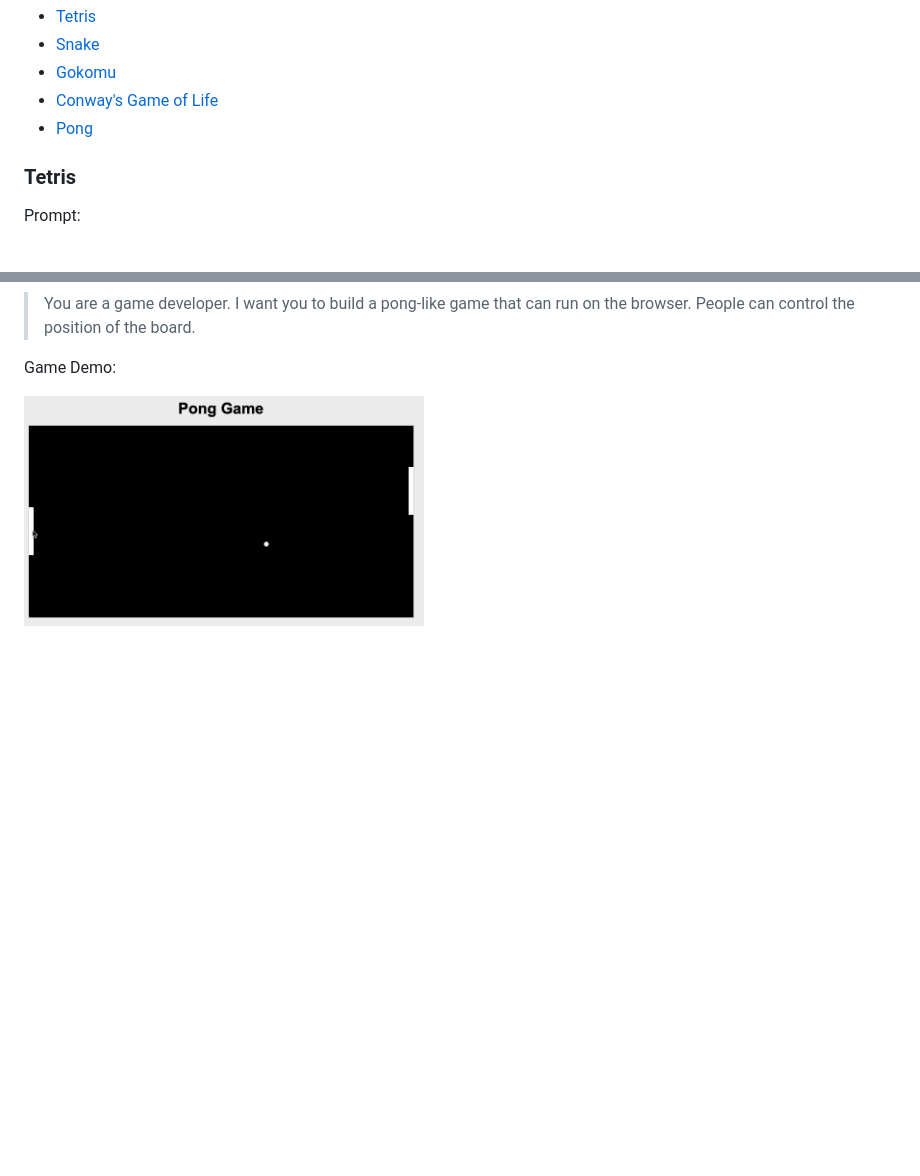
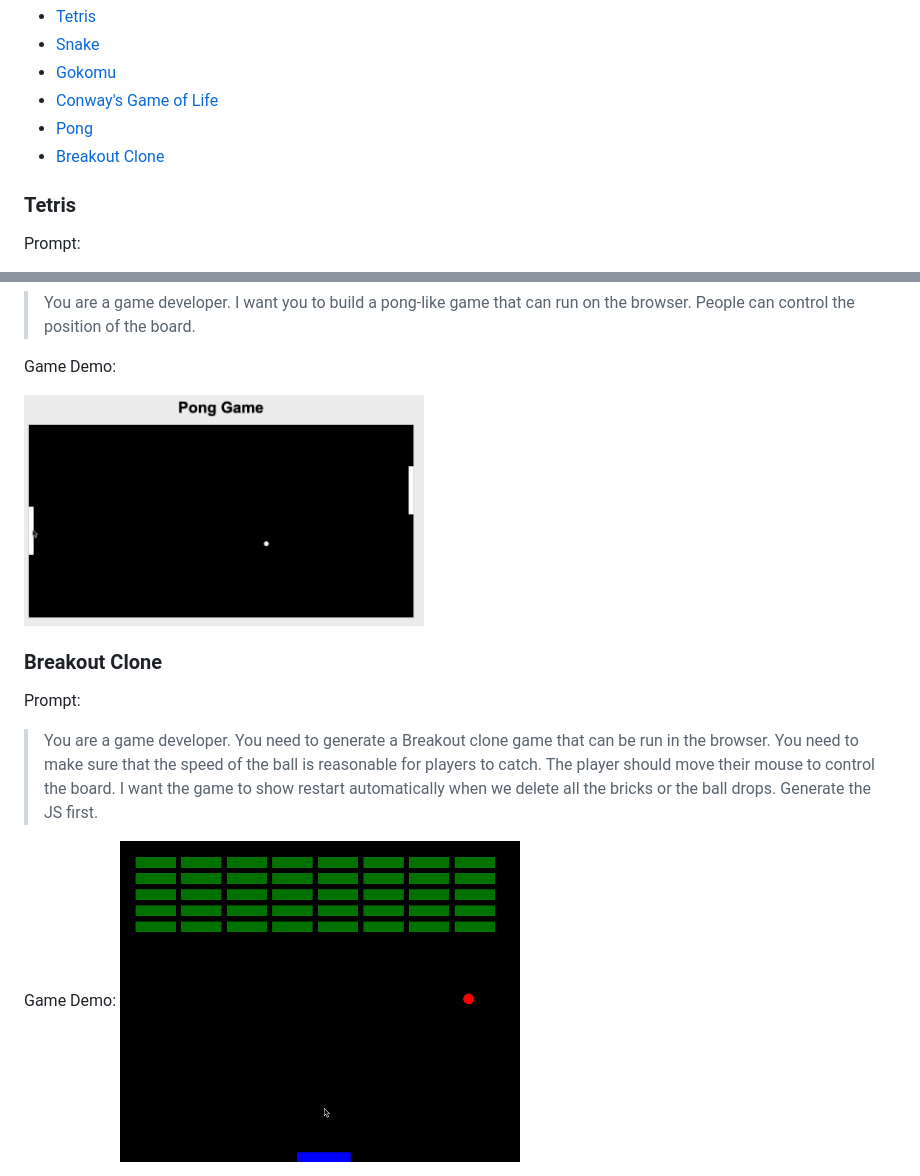
Before and after one commit to lwaekfjlk/awesome-gpt-games, a Markdown page: README.md, 2 parts joined by grey strips. Drawn GitHub-style; pictures changed too: gifs/breakout_clone.gif (added); blank space fills up the shorter version.

Commit message:
🚀 support breakout clone

```diff
--- a/README.md
+++ b/README.md
@@ -17,6 +17,7 @@ Currently supported games:
 * [Gokomu](#gokomu)
 * [Conway's Game of Life](#conway-s-game-of-life)
 * [Pong](#pong)
+* [Breakout Clone](#breakout-clone)
 
 
 
@@ -71,3 +72,12 @@ Prompt:
 Game Demo:
 
 <img src="./gifs/pong.gif" width="400"  style="display: block; margin: 0 auto"/>
+
+### Breakout Clone
+
+Prompt:
+
+> You are a game developer. You need to generate a Breakout clone game that can be run in the browser. You need to make sure that the speed of the ball is reasonable for players to catch. The player should move their mouse to control the board. I want the game to show restart automatically when we delete all the bricks or the ball drops. Generate the JS first.
+
+Game Demo:
+<img src="./gifs/breakout_clone.gif" width="400"  style="display: block; margin: 0 auto"/>
```
Also changed, not shown: 2 other files.
